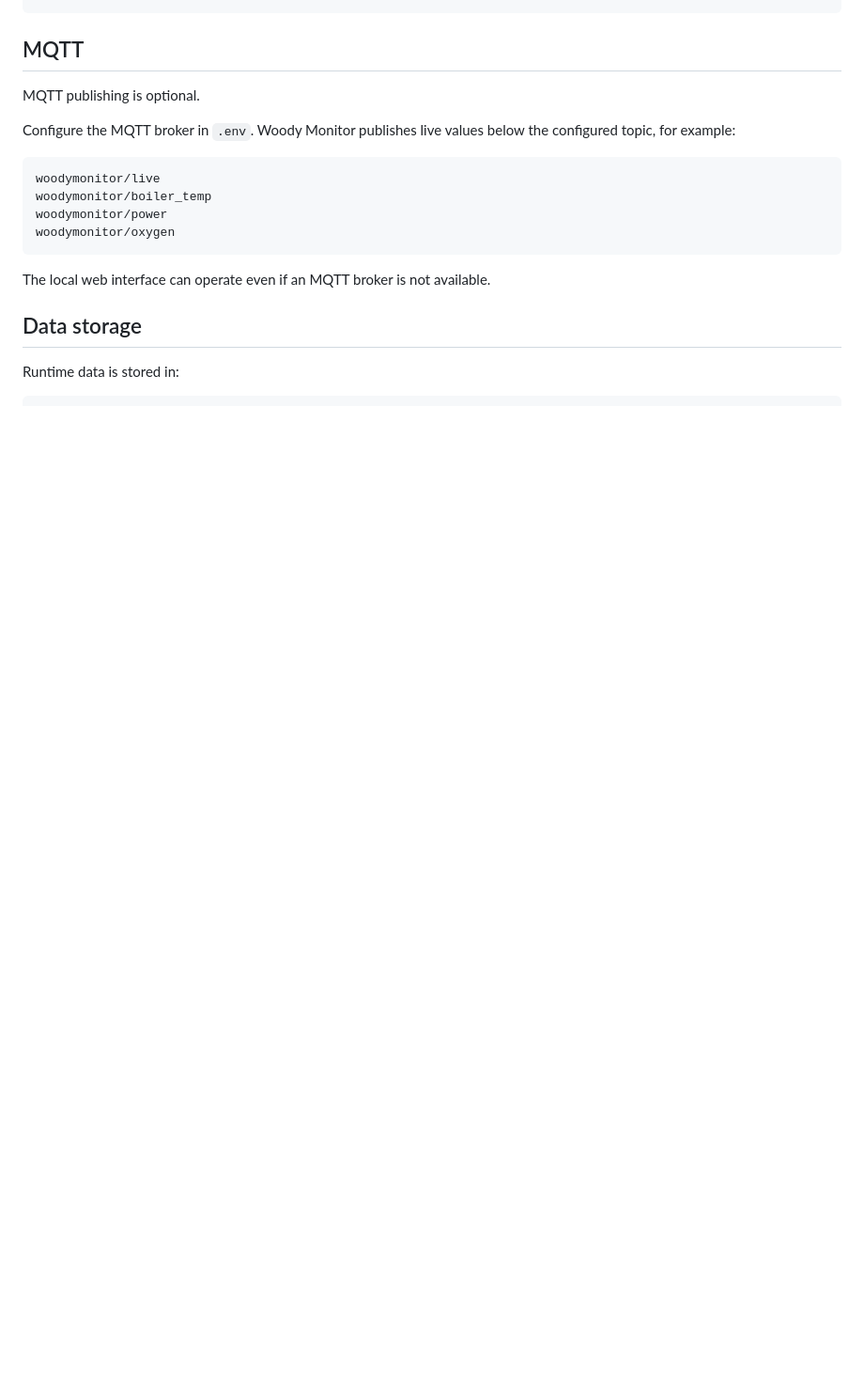
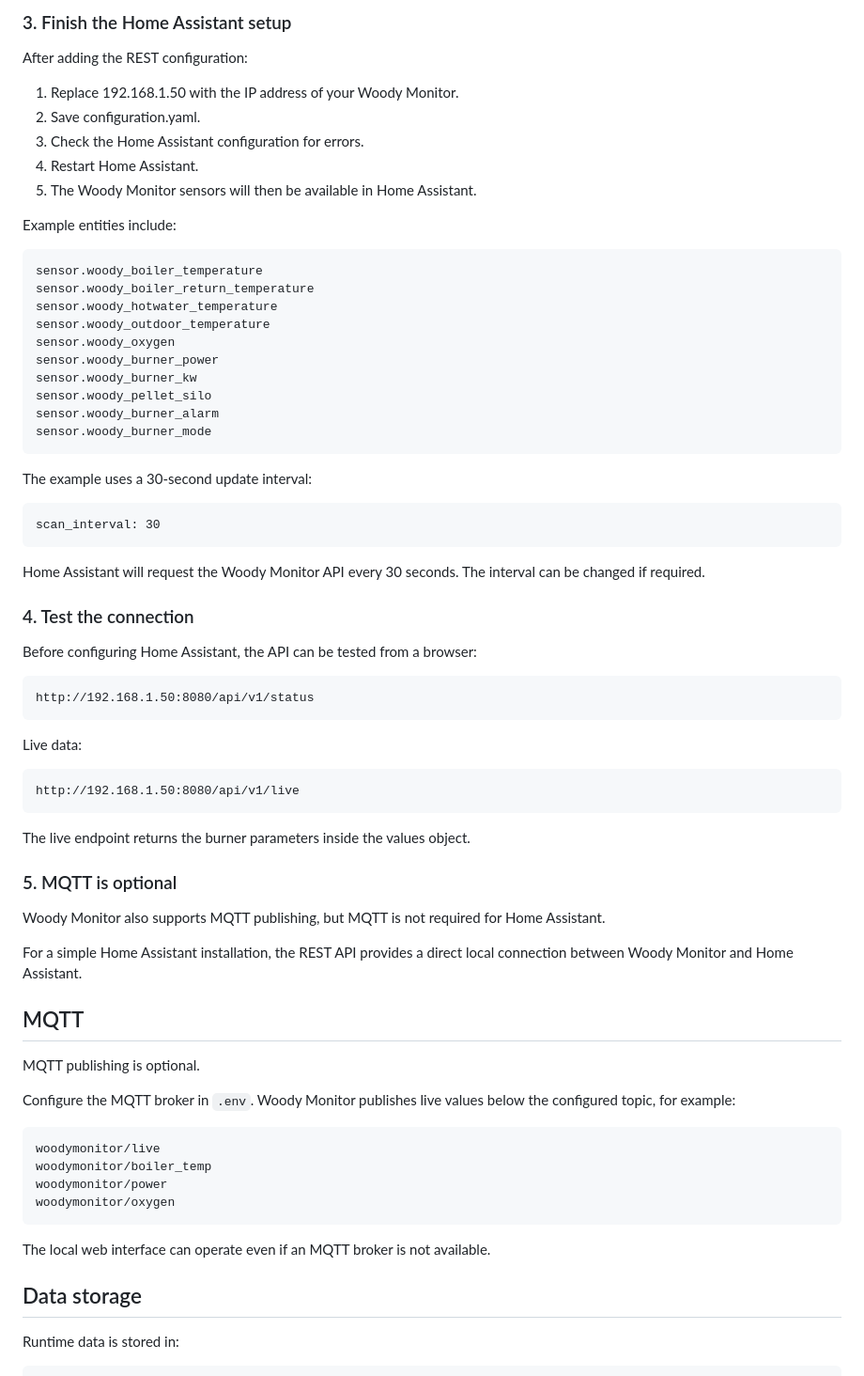
Before and after one commit to walkera60/woodymonitor, a Markdown page: README.md, the part around one of its changes. Shown at 94% size. Drawn GitHub-style; blank space fills up the shorter version.

Commit message:
Document Home Assistant REST API integration

```diff
--- a/README.md
+++ b/README.md
@@ -118,3 +235,51 @@ For example:
+### 3. Finish the Home Assistant setup
+
+After adding the REST configuration:
+
+1. Replace 192.168.1.50 with the IP address of your Woody Monitor.
+2. Save configuration.yaml.
+3. Check the Home Assistant configuration for errors.
+4. Restart Home Assistant.
+5. The Woody Monitor sensors will then be available in Home Assistant.
+
+Example entities include:
+
+    sensor.woody_boiler_temperature
+    sensor.woody_boiler_return_temperature
+    sensor.woody_hotwater_temperature
+    sensor.woody_outdoor_temperature
+    sensor.woody_oxygen
+    sensor.woody_burner_power
+    sensor.woody_burner_kw
+    sensor.woody_pellet_silo
+    sensor.woody_burner_alarm
+    sensor.woody_burner_mode
+
+The example uses a 30-second update interval:
+
+    scan_interval: 30
+
+Home Assistant will request the Woody Monitor API every 30 seconds.
+The interval can be changed if required.
+
+### 4. Test the connection
+
+Before configuring Home Assistant, the API can be tested from a browser:
+
+    http://192.168.1.50:8080/api/v1/status
+
+Live data:
+
+    http://192.168.1.50:8080/api/v1/live
+
+The live endpoint returns the burner parameters inside the values object.
+
+### 5. MQTT is optional
+
+Woody Monitor also supports MQTT publishing, but MQTT is not required for Home Assistant.
+
+For a simple Home Assistant installation, the REST API provides a direct local connection between Woody Monitor and Home Assistant.
+
 
 ## MQTT
 
```
Also changed, not shown: other parts of README.md (+120 -3 lines).
